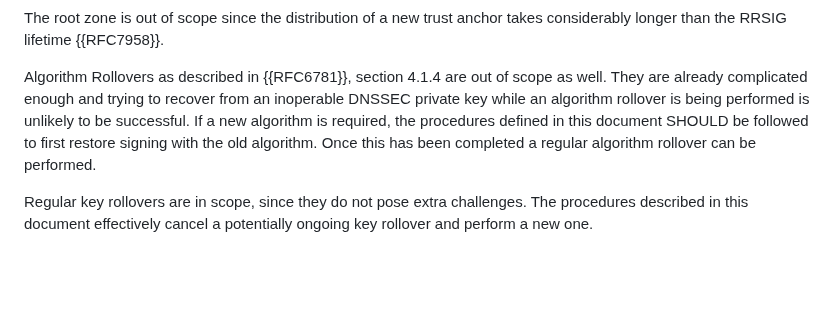
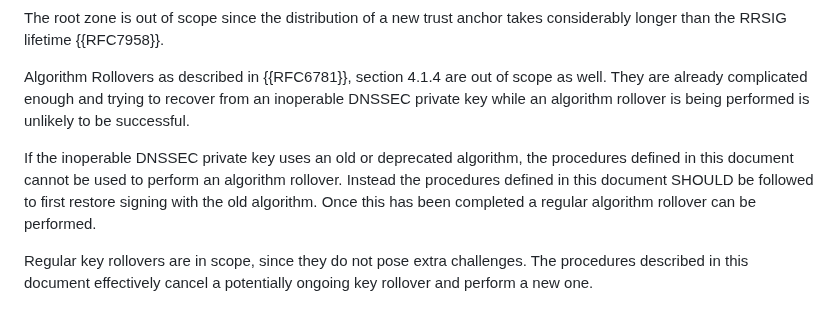
Before and after one commit to fobser/draft-fobser-dnsop-dnssec-keyrecovery, a Markdown page: draft-fobser-dnsop-dnssec-keyrestore.md, the part around the change. Drawn GitHub-style; blank space fills up the shorter version.

Commit message:
Clarify algorithm rolls.

```diff
--- a/draft-fobser-dnsop-dnssec-keyrestore.md
+++ b/draft-fobser-dnsop-dnssec-keyrestore.md
@@ -131,10 +131,14 @@ anchor takes considerably longer than the RRSIG lifetime {{RFC7958}}.
 Algorithm Rollovers as described in {{RFC6781}}, section 4.1.4 are out of
 scope as well. They are already complicated enough and trying to recover
 from an inoperable DNSSEC private key while an algorithm rollover is being
-performed is unlikely to be successful. If a new algorithm is required,
-the procedures defined in this document SHOULD be followed to first restore
-signing with the old algorithm. Once this has been completed a regular
-algorithm rollover can be performed.
+performed is unlikely to be successful.
+
+If the inoperable DNSSEC private key uses an old or deprecated
+algorithm, the procedures defined in this document cannot be used to
+perform an algorithm rollover. Instead the procedures defined in this
+document SHOULD be followed to first restore signing with the old
+algorithm. Once this has been completed a regular algorithm rollover
+can be performed.
 
 Regular key rollovers are in scope, since they do not pose extra
 challenges. The procedures described in this document effectively
```
